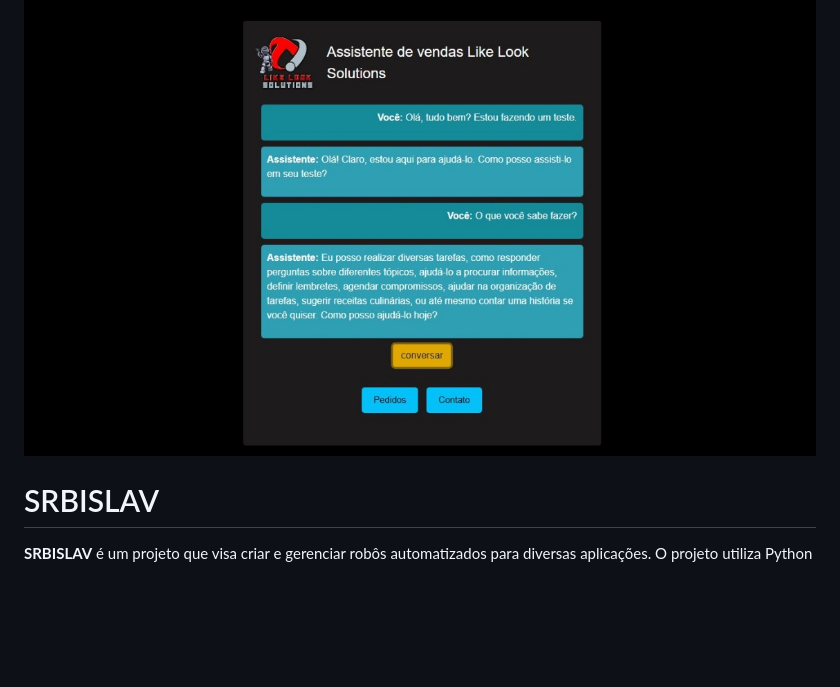
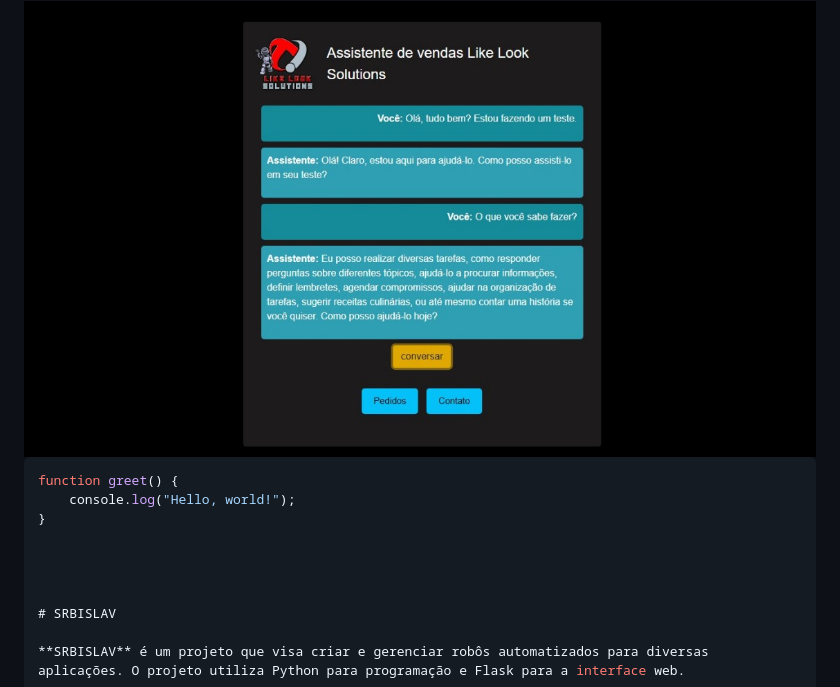
Before and after one commit to AstridNielsen-lab/Julius.speaks.github.io, a Markdown page: README.md, the part around the change. GitHub-like rendering; blank space fills up the shorter version.

````diff
--- a/README.md
+++ b/README.md
@@ -2,6 +2,14 @@
 <a href="https://likelook.wixsite.com/solutions">
         <img src="https://raw.githubusercontent.com/AstridNielsen-lab/Julius.speaks.github.io/main/capa%20app.jpg" alt="Easy Cloud DGold Systems DOO Beočin - DGoldMeta NFT VR"/> </a>
 </div>
+
+```javascript
+function greet() {
+    console.log("Hello, world!");
+}
+
+
+
 
 # SRBISLAV
 
````
